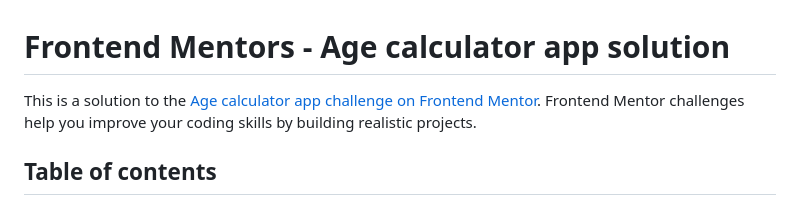
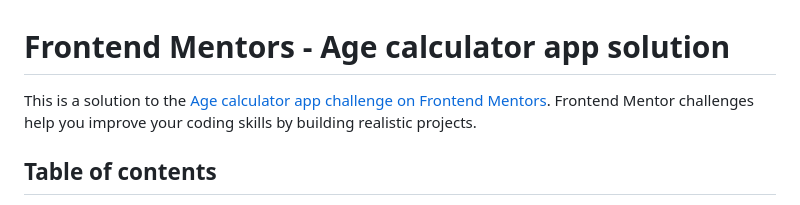
Before and after one commit to aiyus2020/age-calculator, a Markdown page: README-template.md, the part around the change. Rendered like a GitHub page.

```diff
--- a/README-template.md
+++ b/README-template.md
@@ -1,6 +1,6 @@
 # Frontend Mentors - Age calculator app solution
 
-This is a solution to the [Age calculator app challenge on Frontend Mentor](https://www.frontendmentor.io/challenges/age-calculator-app-dF9DFFpj-Q). Frontend Mentor challenges help you improve your coding skills by building realistic projects.
+This is a solution to the [Age calculator app challenge on Frontend Mentors](https://www.frontendmentor.io/challenges/age-calculator-app-dF9DFFpj-Q). Frontend Mentor challenges help you improve your coding skills by building realistic projects.
 
 ## Table of contents
 
```
